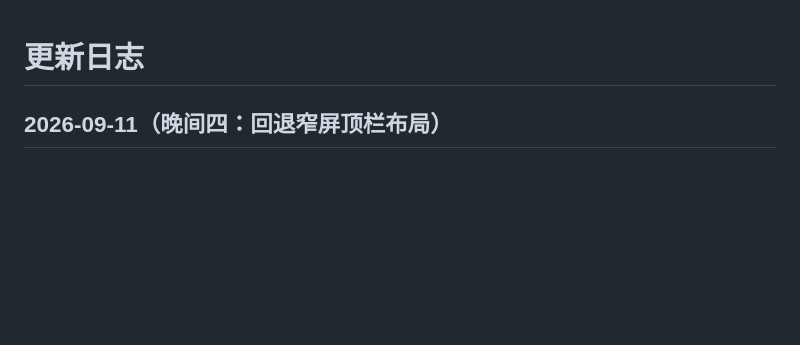
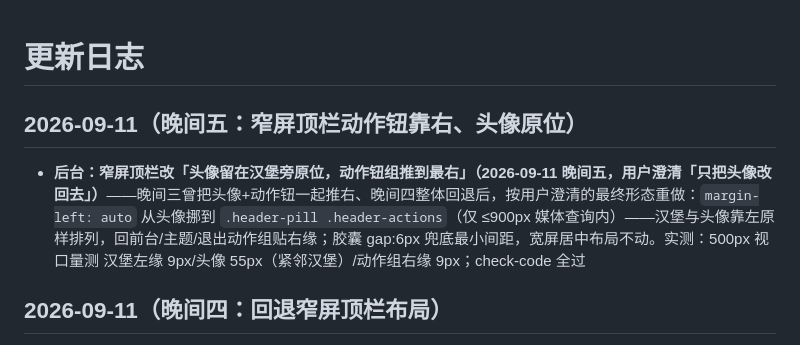
Before and after one commit to ShanFenTi/YHuo, a Markdown page: docs/changelog.md, the part around the change. Drawn GitHub-style; blank space fills up the shorter version.

Commit message:
「文档」补：changelog 2026-09-11 晚间五（窄屏顶栏动作钮靠右、头像原位）+ 交接文档同步（更新时间行/当前进度行）

```diff
--- a/docs/changelog.md
+++ b/docs/changelog.md
@@ -1,4 +1,8 @@
 # 更新日志
+
+## 2026-09-11（晚间五：窄屏顶栏动作钮靠右、头像原位）
+
+* **后台：窄屏顶栏改「头像留在汉堡旁原位，动作钮组推到最右」（2026-09-11 晚间五，用户澄清「只把头像改回去」）**——晚间三曾把头像+动作钮一起推右、晚间四整体回退后，按用户澄清的最终形态重做：`margin-left: auto` 从头像挪到 `.header-pill .header-actions`（仅 ≤900px 媒体查询内）——汉堡与头像靠左原样排列，回前台/主题/退出动作组贴右缘；胶囊 gap:6px 兜底最小间距，宽屏居中布局不动。实测：500px 视口量测 汉堡左缘 9px/头像 55px（紧邻汉堡）/动作组右缘 9px；check-code 全过
 
 ## 2026-09-11（晚间四：回退窄屏顶栏布局）
 
```
Also changed, not shown: 部署说明.md (+2 -2 lines).
